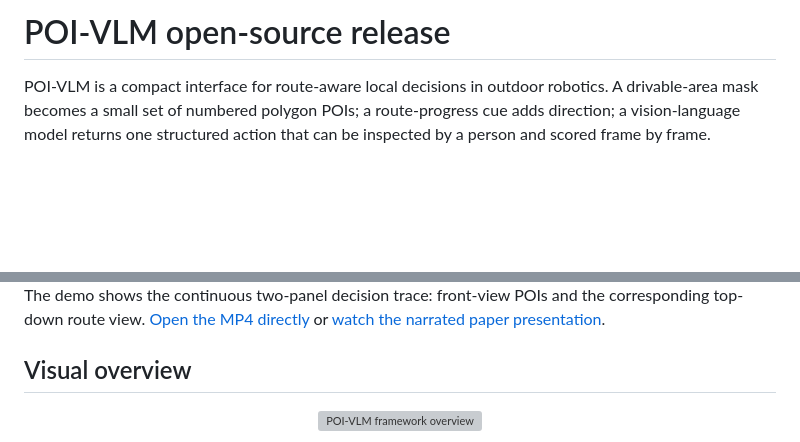
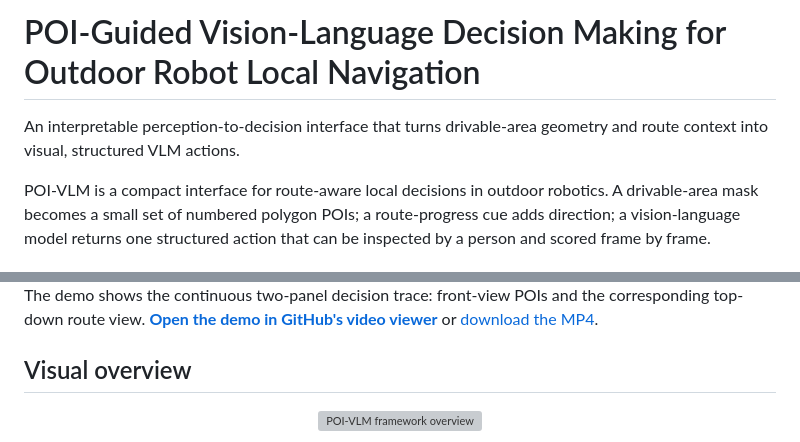
Before and after one commit to tangyipeng100/POI_VLM, a Markdown page: open_source/README.md, 2 parts joined by grey strips. Drawn GitHub-style; blank space fills up the shorter version; grey boxes are pictures that could not be loaded.

Commit message:
Refine project title and GitHub demo playback

```diff
--- a/open_source/README.md
+++ b/open_source/README.md
@@ -1,4 +1,7 @@
-# POI-VLM open-source release
+# POI-Guided Vision-Language Decision Making for Outdoor Robot Local Navigation
+
+An interpretable perception-to-decision interface that turns drivable-area
+geometry and route context into visual, structured VLM actions.
 
 POI-VLM is a compact interface for route-aware local decisions in outdoor
 robotics. A drivable-area mask becomes a small set of numbered polygon POIs;
@@ -13,7 +16,7 @@ structured action that can be inspected by a person and scored frame by frame.
 
 The demo shows the continuous two-panel decision trace: front-view POIs and
-the corresponding top-down route view. [Open the MP4 directly](media/poi_vlm_continuous_decisions.mp4)
-or [watch the narrated paper presentation](media/poi_vlm_presentation_narrated_subtitled.mp4).
+the corresponding top-down route view. **[Open the demo in GitHub's video viewer](https://github.com/tangyipeng100/POI_VLM/blob/main/open_source/media/poi_vlm_continuous_decisions.mp4)**
+or [download the MP4](media/poi_vlm_continuous_decisions.mp4).
 
 ## Visual overview
 
```
Also changed, not shown: other parts of open_source/README.md (+3 -3 lines), README.md (+9 -6 lines).
